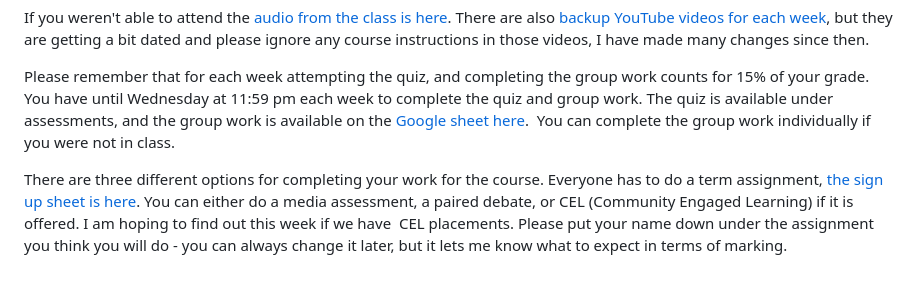
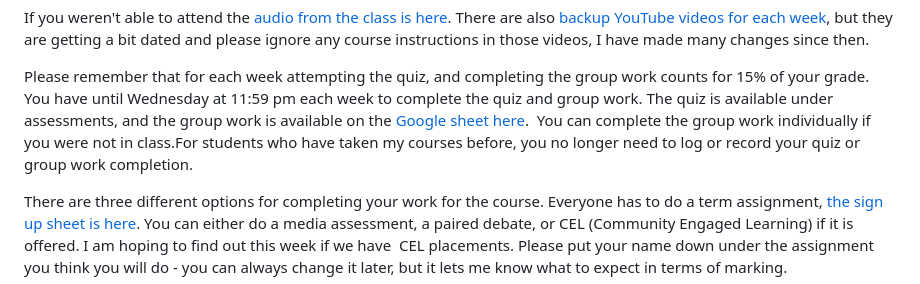
Before and after one commit to dbousfie/3510, a Markdown page: syllabus.md, the part around the change. GitHub-like rendering.

```diff
--- a/syllabus.md
+++ b/syllabus.md
@@ -1757,7 +1757,7 @@ the group work counts for 15% of your grade. You have until Wednesday at
 available under assessments, and the group work is available on the
 [Google sheet
 here](https://docs.google.com/spreadsheets/d/1G8HuzHkWEQLxquREBkYkwAhuDhPkM_NnAIRhmIKznbM/edit?gid=88483628#gid=88483628&range=D1).
- You can complete the group work individually if you were not in class.
+ You can complete the group work individually if you were not in class.For students who have taken my courses before, you no longer need to log or record your quiz or group work completion.
 
 There are three different options for completing your work for the
 course. Everyone has to do a term assignment, [the sign up sheet is
```
